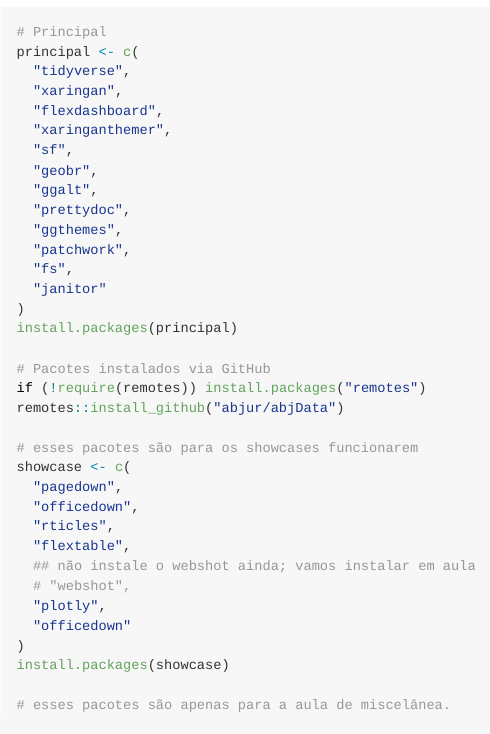
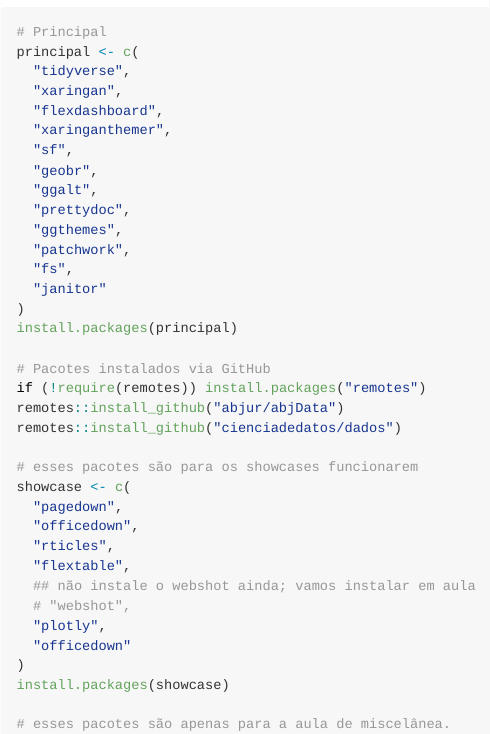
Before and after one commit to curso-r/main-visualizacao, an R Markdown document (README.Rmd): the page in a window 1100 px wide, from 630 px down. The pictures show the output file README.md that the author committed with the source, drawn offline in the style of GitHub.

Commit message:
coloca o dados nas instalacoes

```diff
--- a/README.Rmd
+++ b/README.Rmd
@@ -56,6 +56,7 @@
 # Pacotes instalados via GitHub
 if (!require(remotes)) install.packages("remotes")
 remotes::install_github("abjur/abjData")
+remotes::install_github("cienciadedatos/dados")
 
 # esses pacotes são para os showcases funcionarem
 showcase <- c(
```
Also changed, not shown: README.md.
